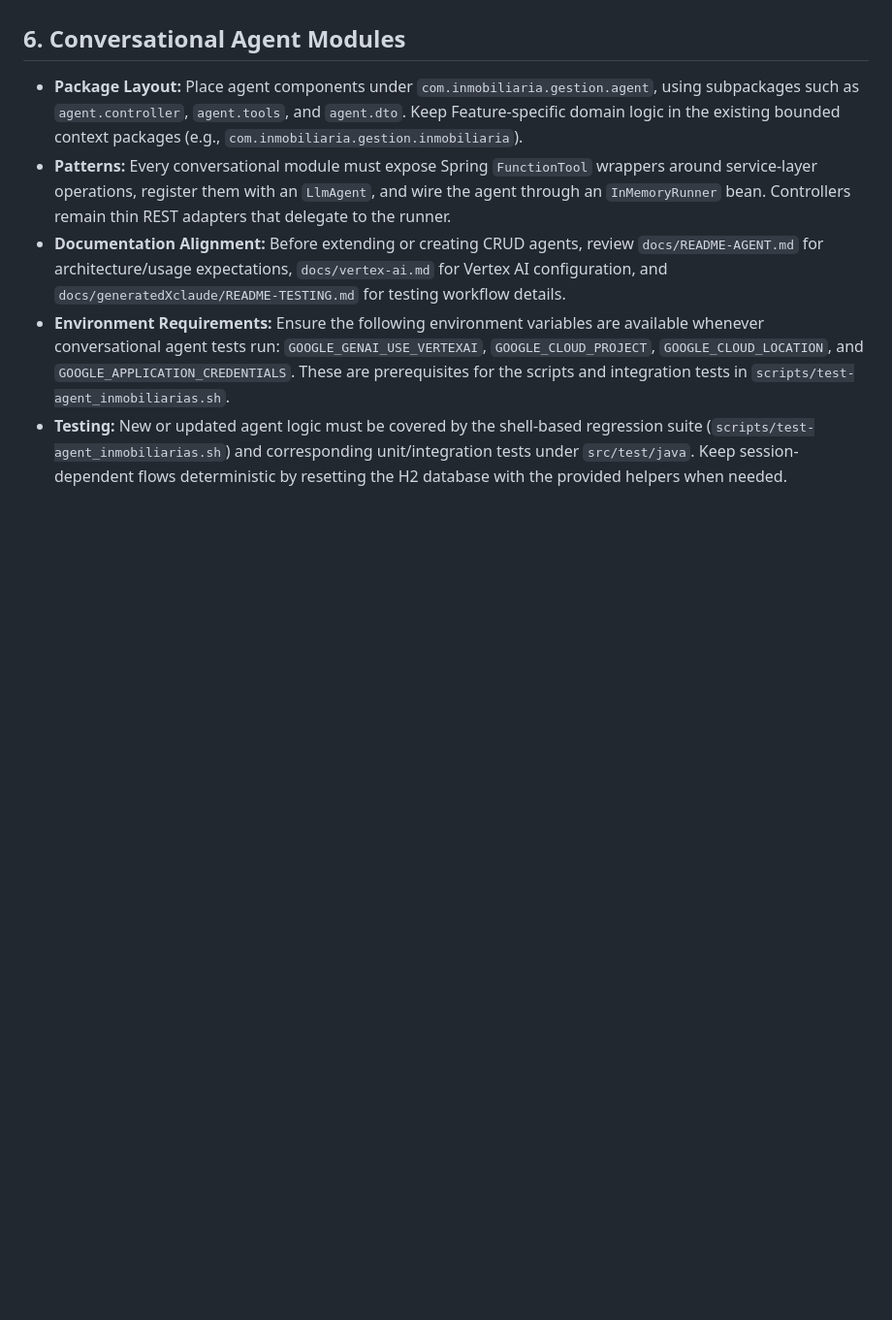
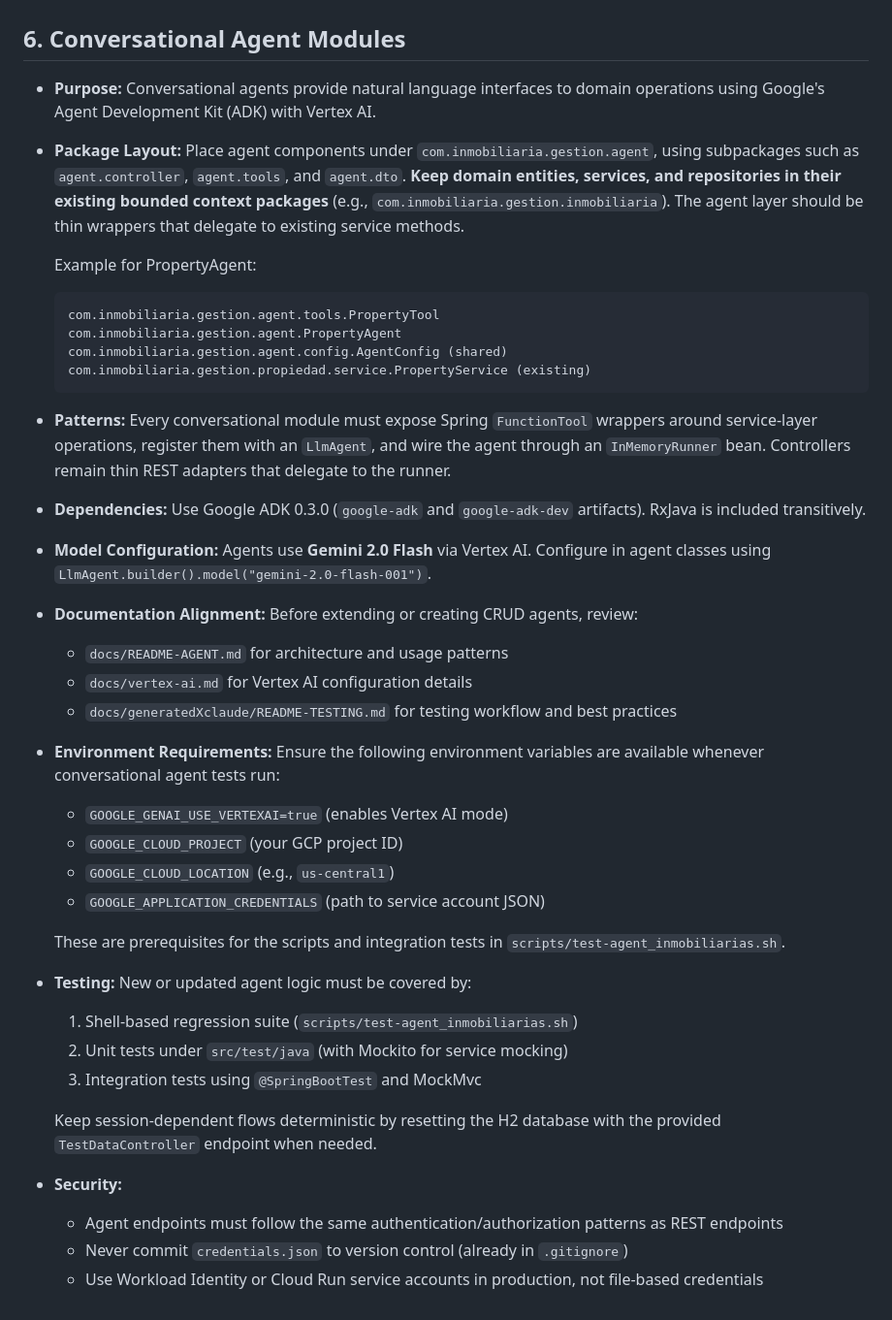
Before and after one commit to cursosmrugerio/inmobiliariaAgent, a Markdown page: claude.md, the part around the change. Shown: that part at 97% size. Rendered like a GitHub page; blank space fills up the shorter version.

Commit message:
Manage agents recommendations for Claude

````diff
--- a/claude.md
+++ b/claude.md
@@ -77,8 +77,45 @@ This file serves as a persistent system prompt and contextual guide for any AI a
 
 ## 6. Conversational Agent Modules
 
-* **Package Layout:** Place agent components under `com.inmobiliaria.gestion.agent`, using subpackages such as `agent.controller`, `agent.tools`, and `agent.dto`. Keep Feature-specific domain logic in the existing bounded context packages (e.g., `com.inmobiliaria.gestion.inmobiliaria`).
+* **Purpose:** Conversational agents provide natural language interfaces to domain operations using Google's Agent Development Kit (ADK) with Vertex AI.
+
+* **Package Layout:** Place agent components under `com.inmobiliaria.gestion.agent`, using subpackages such as `agent.controller`, `agent.tools`, and `agent.dto`. **Keep domain entities, services, and repositories in their existing bounded context packages** (e.g., `com.inmobiliaria.gestion.inmobiliaria`). The agent layer should be thin wrappers that delegate to existing service methods.
+
+  Example for PropertyAgent:
+  ```
+  com.inmobiliaria.gestion.agent.tools.PropertyTool
+  com.inmobiliaria.gestion.agent.PropertyAgent
+  com.inmobiliaria.gestion.agent.config.AgentConfig (shared)
+  com.inmobiliaria.gestion.propiedad.service.PropertyService (existing)
+  ```
+
 * **Patterns:** Every conversational module must expose Spring `FunctionTool` wrappers around service-layer operations, register them with an `LlmAgent`, and wire the agent through an `InMemoryRunner` bean. Controllers remain thin REST adapters that delegate to the runner.
-* **Documentation Alignment:** Before extending or creating CRUD agents, review `docs/README-AGENT.md` for architecture/usage expectations, `docs/vertex-ai.md` for Vertex AI configuration, and `docs/generatedXclaude/README-TESTING.md` for testing workflow details.
-* **Environment Requirements:** Ensure the following environment variables are available whenever conversational agent tests run: `GOOGLE_GENAI_USE_VERTEXAI`, `GOOGLE_CLOUD_PROJECT`, `GOOGLE_CLOUD_LOCATION`, and `GOOGLE_APPLICATION_CREDENTIALS`. These are prerequisites for the scripts and integration tests in `scripts/test-agent_inmobiliarias.sh`.
-* **Testing:** New or updated agent logic must be covered by the shell-based regression suite (`scripts/test-agent_inmobiliarias.sh`) and corresponding unit/integration tests under `src/test/java`. Keep session-dependent flows deterministic by resetting the H2 database with the provided helpers when needed.
+
+* **Dependencies:** Use Google ADK 0.3.0 (`google-adk` and `google-adk-dev` artifacts). RxJava is included transitively.
+
+* **Model Configuration:** Agents use **Gemini 2.0 Flash** via Vertex AI. Configure in agent classes using `LlmAgent.builder().model("gemini-2.0-flash-001")`.
+
+* **Documentation Alignment:** Before extending or creating CRUD agents, review:
+  - `docs/README-AGENT.md` for architecture and usage patterns
+  - `docs/vertex-ai.md` for Vertex AI configuration details
+  - `docs/generatedXclaude/README-TESTING.md` for testing workflow and best practices
+
+* **Environment Requirements:** Ensure the following environment variables are available whenever conversational agent tests run:
+  - `GOOGLE_GENAI_USE_VERTEXAI=true` (enables Vertex AI mode)
+  - `GOOGLE_CLOUD_PROJECT` (your GCP project ID)
+  - `GOOGLE_CLOUD_LOCATION` (e.g., `us-central1`)
+  - `GOOGLE_APPLICATION_CREDENTIALS` (path to service account JSON)
+
+  These are prerequisites for the scripts and integration tests in `scripts/test-agent_inmobiliarias.sh`.
+
+* **Testing:** New or updated agent logic must be covered by:
+  1. Shell-based regression suite (`scripts/test-agent_inmobiliarias.sh`)
+  2. Unit tests under `src/test/java` (with Mockito for service mocking)
+  3. Integration tests using `@SpringBootTest` and MockMvc
+
+  Keep session-dependent flows deterministic by resetting the H2 database with the provided `TestDataController` endpoint when needed.
+
+* **Security:**
+  - Agent endpoints must follow the same authentication/authorization patterns as REST endpoints
+  - Never commit `credentials.json` to version control (already in `.gitignore`)
+  - Use Workload Identity or Cloud Run service accounts in production, not file-based credentials
````
